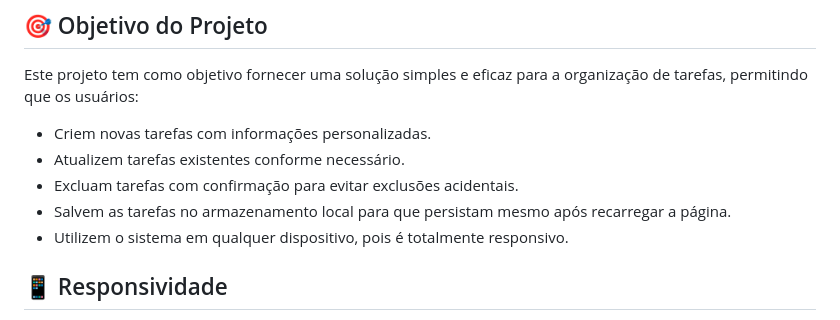
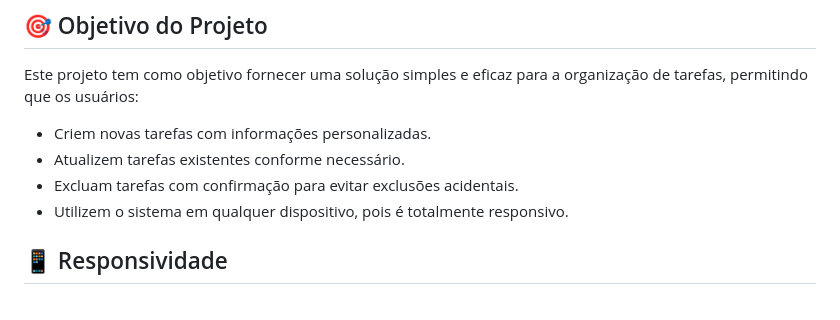
Before and after one commit to FelipeBritoSP10/Se-organize-ja, a Markdown page: docs/README.md, the part around the change. GitHub-like rendering.

```diff
--- a/docs/README.md
+++ b/docs/README.md
@@ -17,7 +17,6 @@ Este projeto tem como objetivo fornecer uma solução simples e eficaz para a or
 - Criem novas tarefas com informações personalizadas.
 - Atualizem tarefas existentes conforme necessário.
 - Excluam tarefas com confirmação para evitar exclusões acidentais.
-- Salvem as tarefas no armazenamento local para que persistam mesmo após recarregar a página.
 - Utilizem o sistema em qualquer dispositivo, pois é totalmente responsivo.
 
 ## 📱 Responsividade
```
